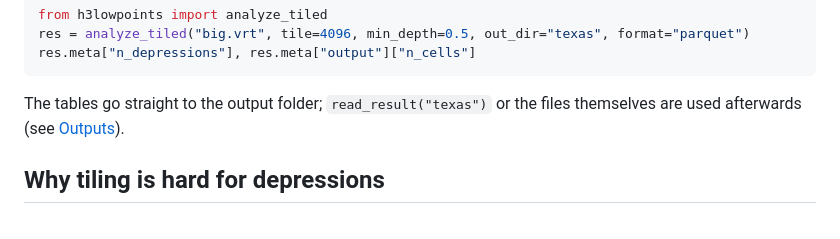
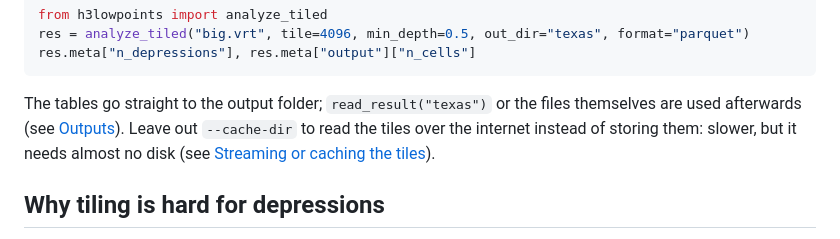
Before and after one commit to UJJAWAL-01/h3-lowpoints, a Markdown page: docs/large-regions.md, the part around one of its changes. GitHub-like rendering.

````diff
--- a/docs/large-regions.md
+++ b/docs/large-regions.md
@@ -21,7 +21,9 @@ res.meta["n_depressions"], res.meta["output"]["n_cells"]
 ```
 
 The tables go straight to the output folder; `read_result("texas")` or the files themselves are
-used afterwards (see [Outputs](outputs.md)).
+used afterwards (see [Outputs](outputs.md)). Leave out `--cache-dir` to read the tiles over the
+internet instead of storing them: slower, but it needs almost no disk (see
+[Streaming or caching the tiles](#streaming-or-caching-the-tiles)).
 
 ## Why tiling is hard for depressions
 
````
Also changed, not shown: other parts of docs/large-regions.md (+45 -14 lines), docs/cli.md (+1 -1 lines).
